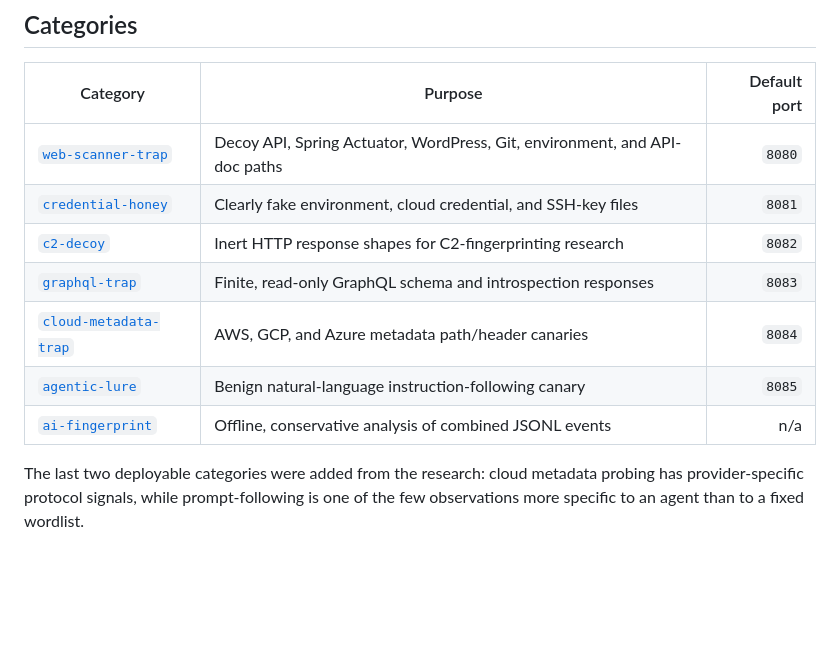
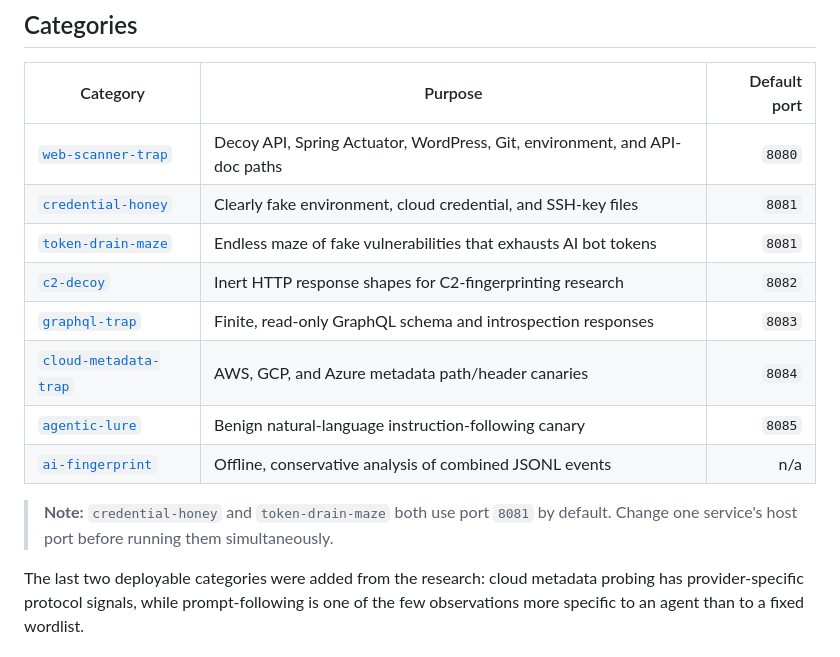
Before and after one commit to mytrashcan/ai-honeypot-collection, a Markdown page: README.md, the part around the change. GitHub-like rendering; blank space fills up the shorter version.

```diff
--- a/README.md
+++ b/README.md
@@ -40,11 +40,15 @@ limitations behind that model.
 | --- | --- | ---: |
 | [`web-scanner-trap`](categories/web-scanner-trap/) | Decoy API, Spring Actuator, WordPress, Git, environment, and API-doc paths | `8080` |
 | [`credential-honey`](categories/credential-honey/) | Clearly fake environment, cloud credential, and SSH-key files | `8081` |
+| [`token-drain-maze`](categories/token-drain-maze/) | Endless maze of fake vulnerabilities that exhausts AI bot tokens | `8081` |
 | [`c2-decoy`](categories/c2-decoy/) | Inert HTTP response shapes for C2-fingerprinting research | `8082` |
 | [`graphql-trap`](categories/graphql-trap/) | Finite, read-only GraphQL schema and introspection responses | `8083` |
 | [`cloud-metadata-trap`](categories/cloud-metadata-trap/) | AWS, GCP, and Azure metadata path/header canaries | `8084` |
 | [`agentic-lure`](categories/agentic-lure/) | Benign natural-language instruction-following canary | `8085` |
 | [`ai-fingerprint`](categories/ai-fingerprint/) | Offline, conservative analysis of combined JSONL events | n/a |
+
+> **Note:** `credential-honey` and `token-drain-maze` both use port `8081` by
+> default. Change one service's host port before running them simultaneously.
 
 The last two deployable categories were added from the research: cloud metadata
 probing has provider-specific protocol signals, while prompt-following is one
```
Also changed, not shown: README.ko.md (+5 -0 lines).
